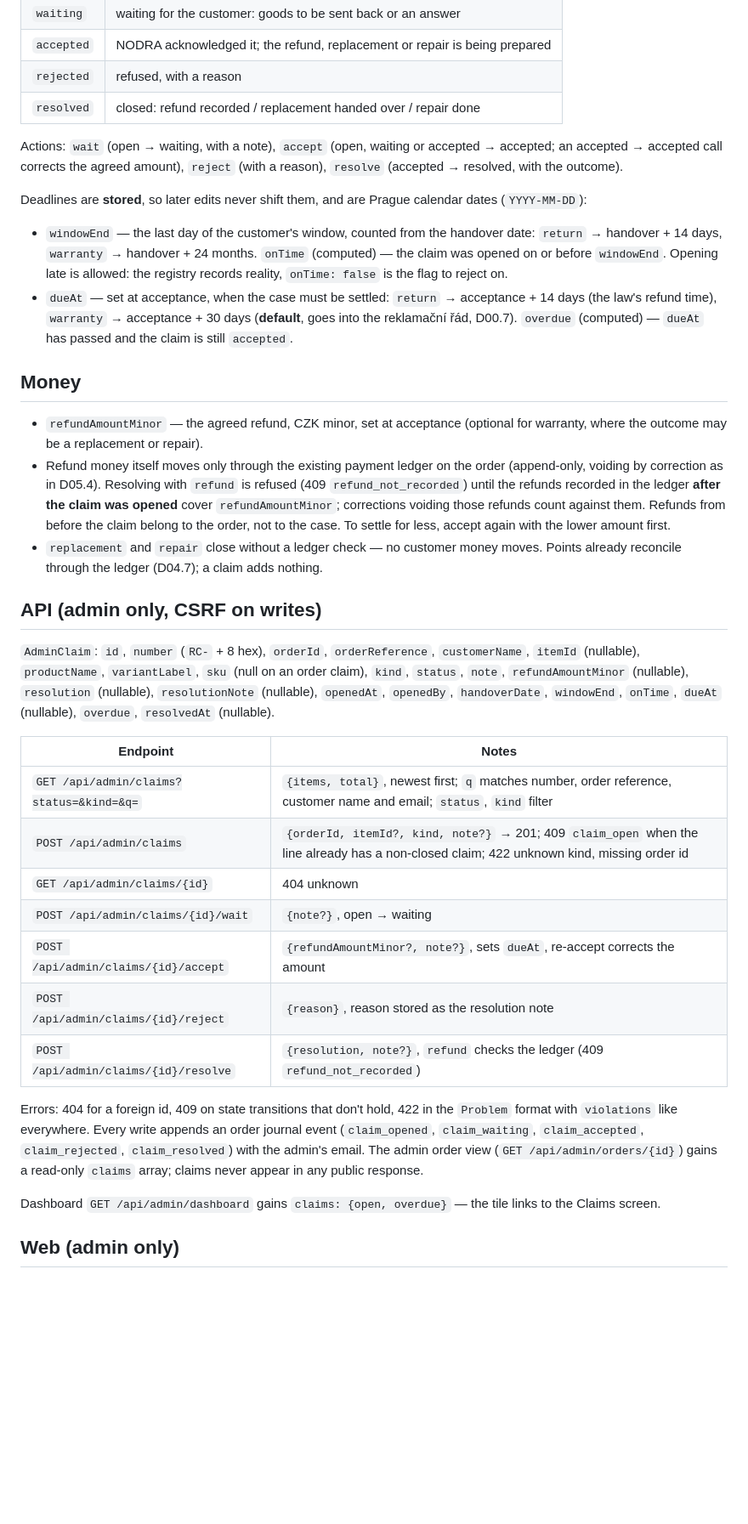
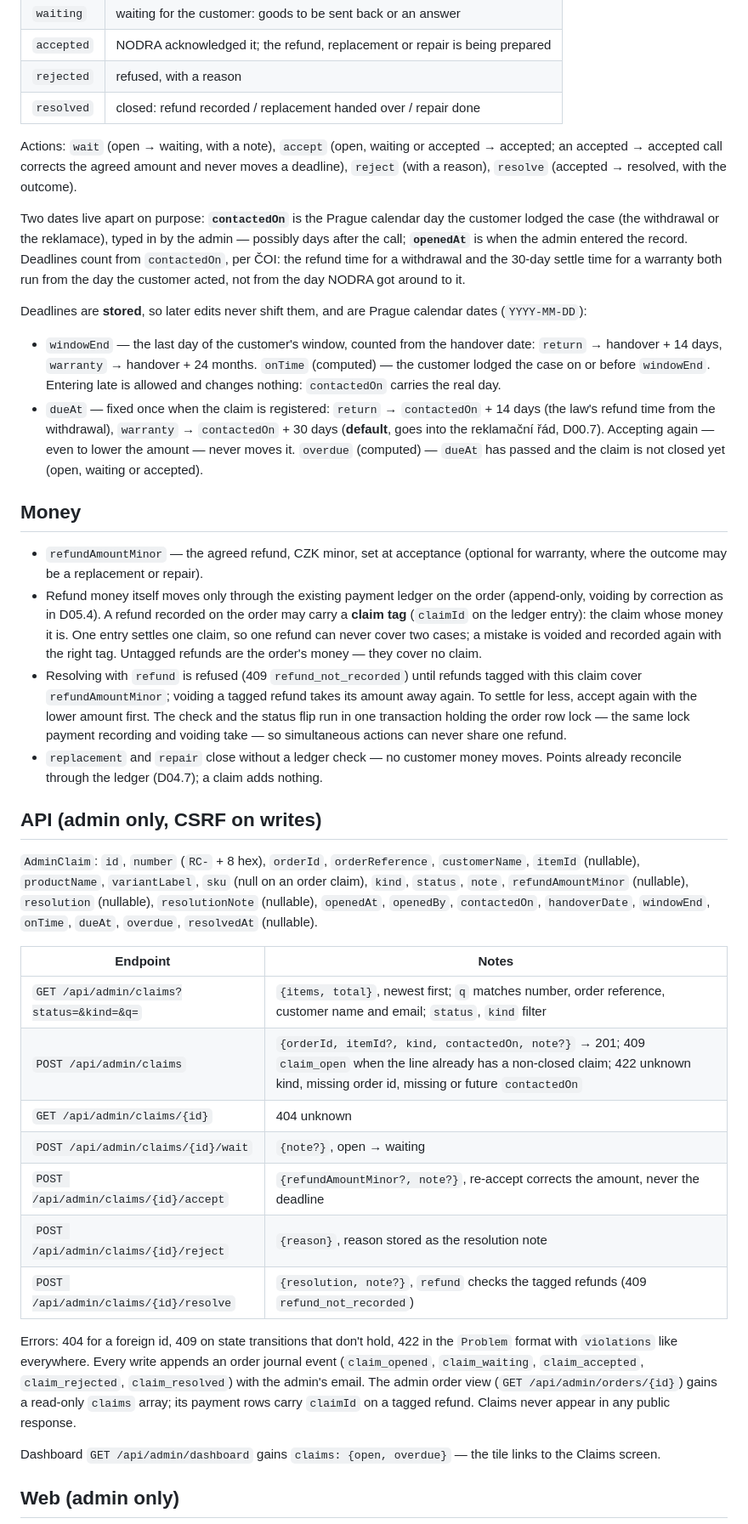
Before and after one commit to BreraDMR/nodra, a Markdown page: docs/design/d08-returns.md, the part around one of its changes. Shown at 85% size. Rendered like a GitHub page; blank space fills up the shorter version.

Commit message:
Spec the claim contact day and refund tags
Agent: ZCode

```diff
--- a/docs/design/d08-returns.md
+++ b/docs/design/d08-returns.md
@@ -25,34 +25,37 @@ Opening a claim requires the goods to have been handed over: the line's shipment
 | `rejected` | refused, with a reason |
 | `resolved` | closed: refund recorded / replacement handed over / repair done |
 
-Actions: `wait` (open → waiting, with a note), `accept` (open, waiting or accepted → accepted; an accepted → accepted call corrects the agreed amount), `reject` (with a reason), `resolve` (accepted → resolved, with the outcome).
+Actions: `wait` (open → waiting, with a note), `accept` (open, waiting or accepted → accepted; an accepted → accepted call corrects the agreed amount and never moves a deadline), `reject` (with a reason), `resolve` (accepted → resolved, with the outcome).
+
+Two dates live apart on purpose: **`contactedOn`** is the Prague calendar day the customer lodged the case (the withdrawal or the reklamacе), typed in by the admin — possibly days after the call; **`openedAt`** is when the admin entered the record. Deadlines count from `contactedOn`, per ČOI: the refund time for a withdrawal and the 30-day settle time for a warranty both run from the day the customer acted, not from the day NODRA got around to it.
 
 Deadlines are **stored**, so later edits never shift them, and are Prague calendar dates (`YYYY-MM-DD`):
 
-- `windowEnd` — the last day of the customer's window, counted from the handover date: `return` → handover + 14 days, `warranty` → handover + 24 months. `onTime` (computed) — the claim was opened on or before `windowEnd`. Opening late is allowed: the registry records reality, `onTime: false` is the flag to reject on.
-- `dueAt` — set at acceptance, when the case must be settled: `return` → acceptance + 14 days (the law's refund time), `warranty` → acceptance + 30 days (**default**, goes into the reklamační řád, D00.7). `overdue` (computed) — `dueAt` has passed and the claim is still `accepted`.
+- `windowEnd` — the last day of the customer's window, counted from the handover date: `return` → handover + 14 days, `warranty` → handover + 24 months. `onTime` (computed) — the customer lodged the case on or before `windowEnd`. Entering late is allowed and changes nothing: `contactedOn` carries the real day.
+- `dueAt` — fixed once when the claim is registered: `return` → `contactedOn` + 14 days (the law's refund time from the withdrawal), `warranty` → `contactedOn` + 30 days (**default**, goes into the reklamační řád, D00.7). Accepting again — even to lower the amount — never moves it. `overdue` (computed) — `dueAt` has passed and the claim is not closed yet (open, waiting or accepted).
 
 ## Money
 
 - `refundAmountMinor` — the agreed refund, CZK minor, set at acceptance (optional for warranty, where the outcome may be a replacement or repair).
-- Refund money itself moves only through the existing payment ledger on the order (append-only, voiding by correction as in D05.4). Resolving with `refund` is refused (409 `refund_not_recorded`) until the refunds recorded in the ledger **after the claim was opened** cover `refundAmountMinor`; corrections voiding those refunds count against them. Refunds from before the claim belong to the order, not to the case. To settle for less, accept again with the lower amount first.
+- Refund money itself moves only through the existing payment ledger on the order (append-only, voiding by correction as in D05.4). A refund recorded on the order may carry a **claim tag** (`claimId` on the ledger entry): the claim whose money it is. One entry settles one claim, so one refund can never cover two cases; a mistake is voided and recorded again with the right tag. Untagged refunds are the order's money — they cover no claim.
+- Resolving with `refund` is refused (409 `refund_not_recorded`) until refunds tagged with this claim cover `refundAmountMinor`; voiding a tagged refund takes its amount away again. To settle for less, accept again with the lower amount first. The check and the status flip run in one transaction holding the order row lock — the same lock payment recording and voiding take — so simultaneous actions can never share one refund.
 - `replacement` and `repair` close without a ledger check — no customer money moves. Points already reconcile through the ledger (D04.7); a claim adds nothing.
 
 ## API (admin only, CSRF on writes)
 
-`AdminClaim`: `id`, `number` (`RC-` + 8 hex), `orderId`, `orderReference`, `customerName`, `itemId` (nullable), `productName`, `variantLabel`, `sku` (null on an order claim), `kind`, `status`, `note`, `refundAmountMinor` (nullable), `resolution` (nullable), `resolutionNote` (nullable), `openedAt`, `openedBy`, `handoverDate`, `windowEnd`, `onTime`, `dueAt` (nullable), `overdue`, `resolvedAt` (nullable).
+`AdminClaim`: `id`, `number` (`RC-` + 8 hex), `orderId`, `orderReference`, `customerName`, `itemId` (nullable), `productName`, `variantLabel`, `sku` (null on an order claim), `kind`, `status`, `note`, `refundAmountMinor` (nullable), `resolution` (nullable), `resolutionNote` (nullable), `openedAt`, `openedBy`, `contactedOn`, `handoverDate`, `windowEnd`, `onTime`, `dueAt`, `overdue`, `resolvedAt` (nullable).
 
 | Endpoint | Notes |
 |---|---|
 | `GET /api/admin/claims?status=&kind=&q=` | `{items, total}`, newest first; `q` matches number, order reference, customer name and email; `status`, `kind` filter |
-| `POST /api/admin/claims` | `{orderId, itemId?, kind, note?}` → 201; 409 `claim_open` when the line already has a non-closed claim; 422 unknown kind, missing order id |
+| `POST /api/admin/claims` | `{orderId, itemId?, kind, contactedOn, note?}` → 201; 409 `claim_open` when the line already has a non-closed claim; 422 unknown kind, missing order id, missing or future `contactedOn` |
 | `GET /api/admin/claims/{id}` | 404 unknown |
 | `POST /api/admin/claims/{id}/wait` | `{note?}`, open → waiting |
-| `POST /api/admin/claims/{id}/accept` | `{refundAmountMinor?, note?}`, sets `dueAt`, re-accept corrects the amount |
+| `POST /api/admin/claims/{id}/accept` | `{refundAmountMinor?, note?}`, re-accept corrects the amount, never the deadline |
 | `POST /api/admin/claims/{id}/reject` | `{reason}`, reason stored as the resolution note |
-| `POST /api/admin/claims/{id}/resolve` | `{resolution, note?}`, `refund` checks the ledger (409 `refund_not_recorded`) |
+| `POST /api/admin/claims/{id}/resolve` | `{resolution, note?}`, `refund` checks the tagged refunds (409 `refund_not_recorded`) |
 
-Errors: 404 for a foreign id, 409 on state transitions that don't hold, 422 in the `Problem` format with `violations` like everywhere. Every write appends an order journal event (`claim_opened`, `claim_waiting`, `claim_accepted`, `claim_rejected`, `claim_resolved`) with the admin's email. The admin order view (`GET /api/admin/orders/{id}`) gains a read-only `claims` array; claims never appear in any public response.
+Errors: 404 for a foreign id, 409 on state transitions that don't hold, 422 in the `Problem` format with `violations` like everywhere. Every write appends an order journal event (`claim_opened`, `claim_waiting`, `claim_accepted`, `claim_rejected`, `claim_resolved`) with the admin's email. The admin order view (`GET /api/admin/orders/{id}`) gains a read-only `claims` array; its payment rows carry `claimId` on a tagged refund. Claims never appear in any public response.
 
 Dashboard `GET /api/admin/dashboard` gains `claims: {open, overdue}` — the tile links to the Claims screen.
 
```
Also changed, not shown: other parts of docs/design/d08-returns.md (+3 -3 lines).
